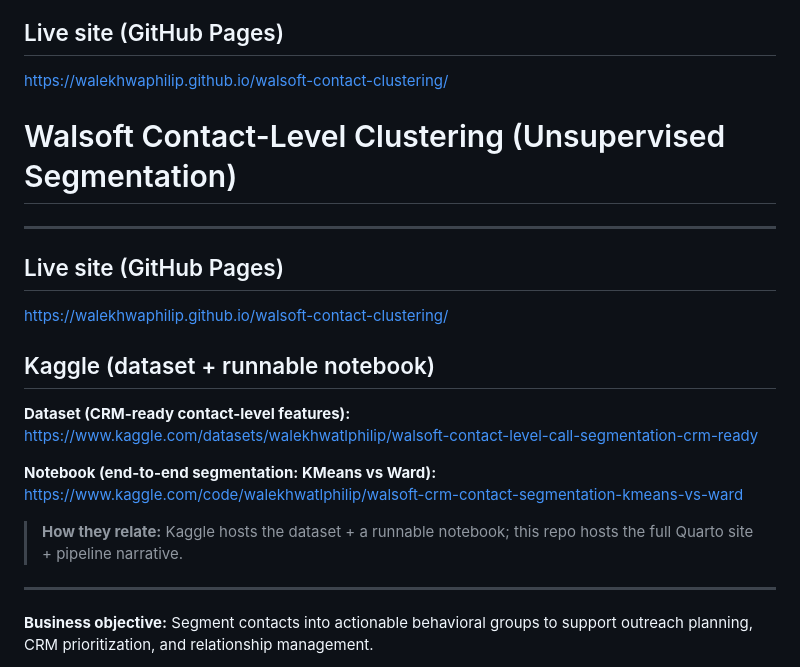
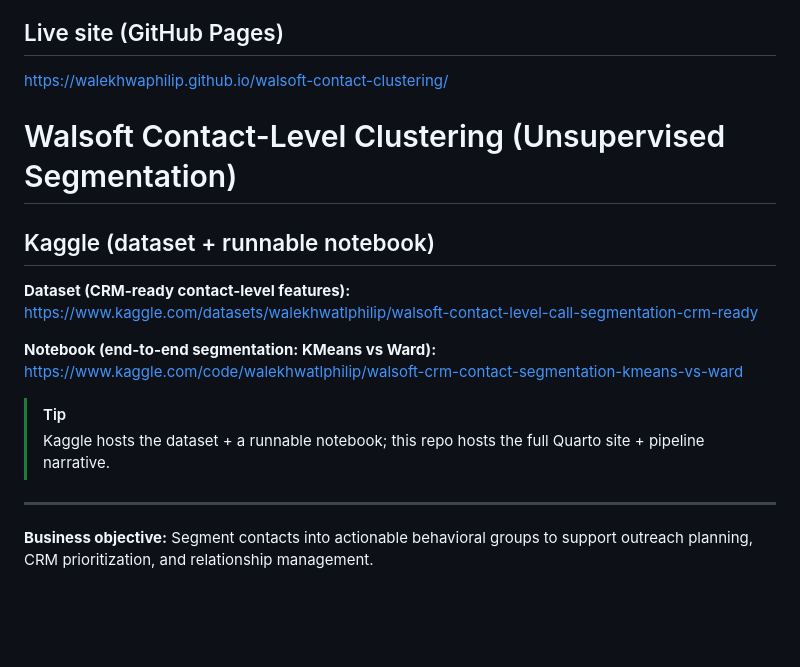
Before and after one commit to WALEKHWAPHILIP/walsoft-contact-clustering, a Markdown page: README.md, the part around one of its changes. Rendered like a GitHub page; blank space fills up the shorter version.

Commit message:
Update README with Kaggle links and project overview

```diff
--- a/README.md
+++ b/README.md
@@ -1,12 +1,11 @@
 ## Live site (GitHub Pages)
 https://walekhwaphilip.github.io/walsoft-contact-clustering/
 
+
+
 # Walsoft Contact-Level Clustering (Unsupervised Segmentation)
 
----
 
-## Live site (GitHub Pages)
-https://walekhwaphilip.github.io/walsoft-contact-clustering/
 
 ## Kaggle (dataset + runnable notebook)
 **Dataset (CRM-ready contact-level features):**
@@ -15,9 +14,11 @@ https://www.kaggle.com/datasets/walekhwatlphilip/walsoft-contact-level-call-segm
 **Notebook (end-to-end segmentation: KMeans vs Ward):**
 https://www.kaggle.com/code/walekhwatlphilip/walsoft-crm-contact-segmentation-kmeans-vs-ward
 
-> **How they relate:** Kaggle hosts the dataset + a runnable notebook; this repo hosts the full Quarto site + pipeline narrative.
+> [!TIP]
+> Kaggle hosts the dataset + a runnable notebook; this repo hosts the full Quarto site + pipeline narrative.
 
 ---
+
 
 
 **Business objective:** Segment contacts into actionable behavioral groups to support outreach planning, CRM prioritization, and relationship management.
```
Also changed, not shown: other parts of README.md (+4 -3 lines).
